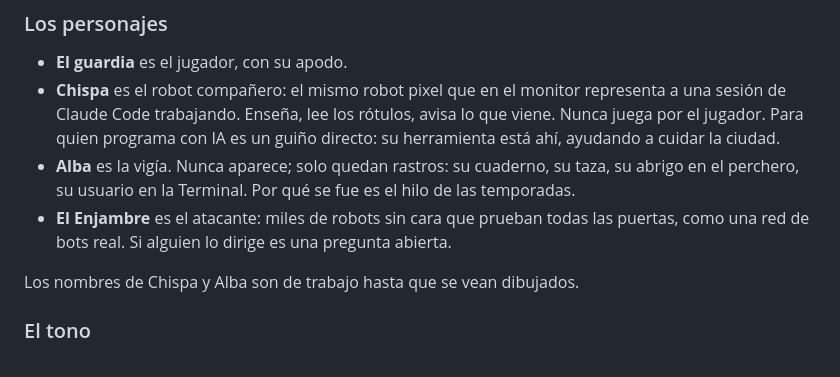
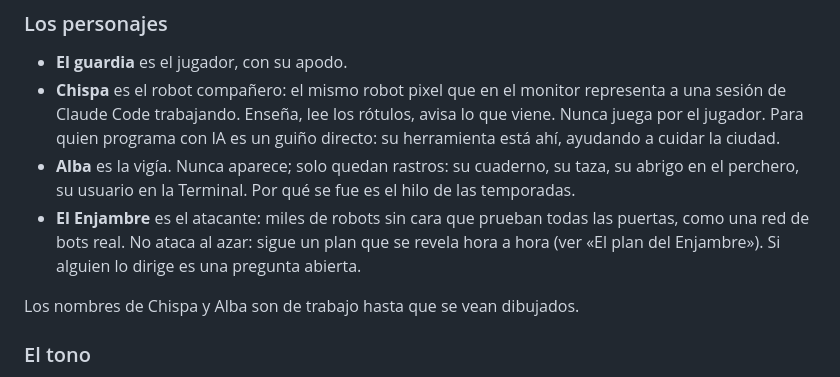
Before and after one commit to neracosu/atalaya-game, a Markdown page: docs/GDD.md, the part around the change. GitHub-like rendering.

Commit message:
GDD: la historia maestra, el plan del Enjambre hora por hora
Cada nivel es un paso de un solo ataque y la victoria de una hora causa el problema de la siguiente.
El cuaderno de Alba anticipa cada paso y deja la pregunta de la temporada.

Co-Authored-By: Claude Fable 5.1 <noreply@anthropic.com>

```diff
--- a/docs/GDD.md
+++ b/docs/GDD.md
@@ -145,7 +145,7 @@ El remate no es descubrir que la ciudad es un servidor, porque quien llega desde
 - **El guardia** es el jugador, con su apodo.
 - **Chispa** es el robot compañero: el mismo robot pixel que en el monitor representa a una sesión de Claude Code trabajando. Enseña, lee los rótulos, avisa lo que viene. Nunca juega por el jugador. Para quien programa con IA es un guiño directo: su herramienta está ahí, ayudando a cuidar la ciudad.
 - **Alba** es la vigía. Nunca aparece; solo quedan rastros: su cuaderno, su taza, su abrigo en el perchero, su usuario en la Terminal. Por qué se fue es el hilo de las temporadas.
-- **El Enjambre** es el atacante: miles de robots sin cara que prueban todas las puertas, como una red de bots real. Si alguien lo dirige es una pregunta abierta.
+- **El Enjambre** es el atacante: miles de robots sin cara que prueban todas las puertas, como una red de bots real. No ataca al azar: sigue un plan que se revela hora a hora (ver «El plan del Enjambre»). Si alguien lo dirige es una pregunta abierta.
 
 Los nombres de Chispa y Alba son de trabajo hasta que se vean dibujados.
 
```
